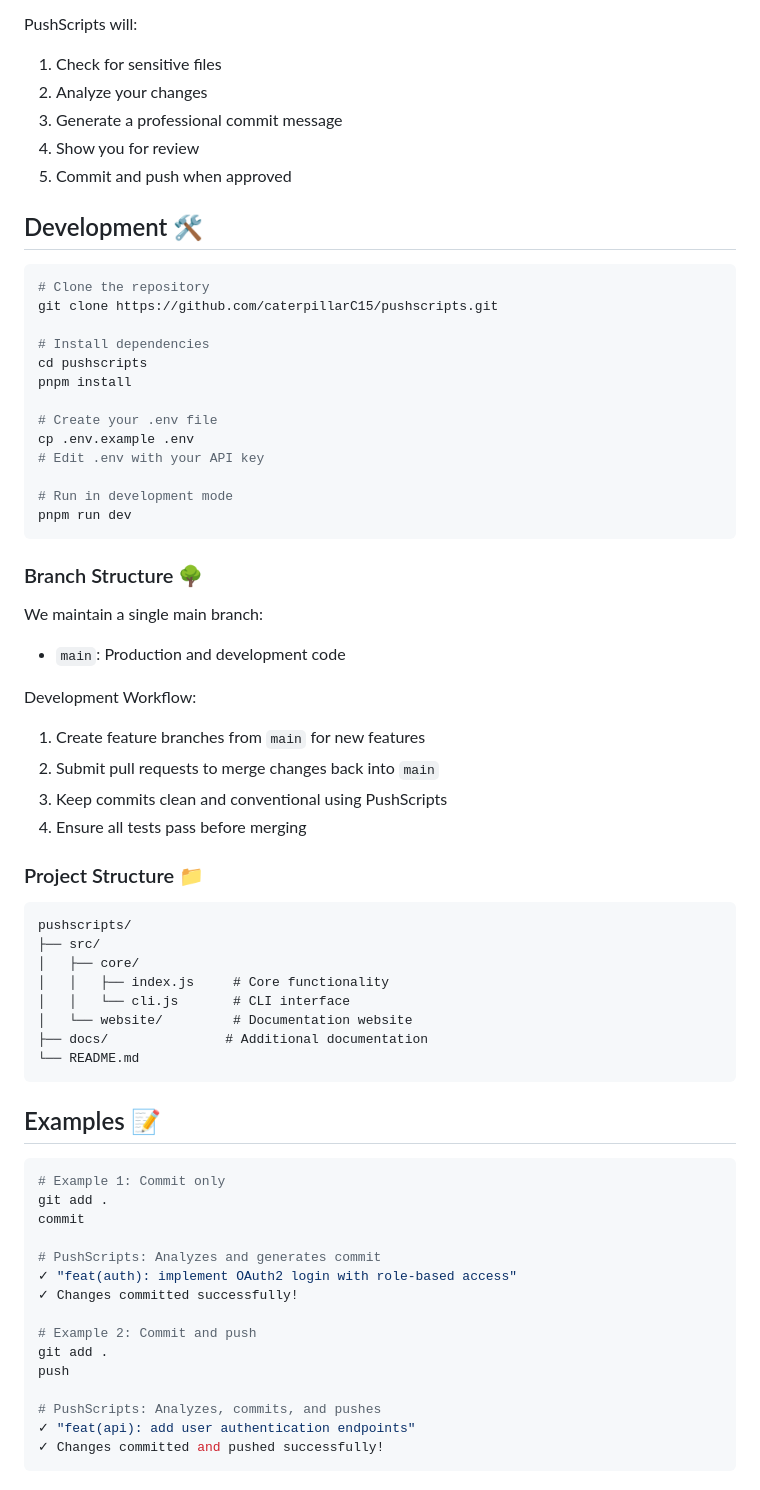
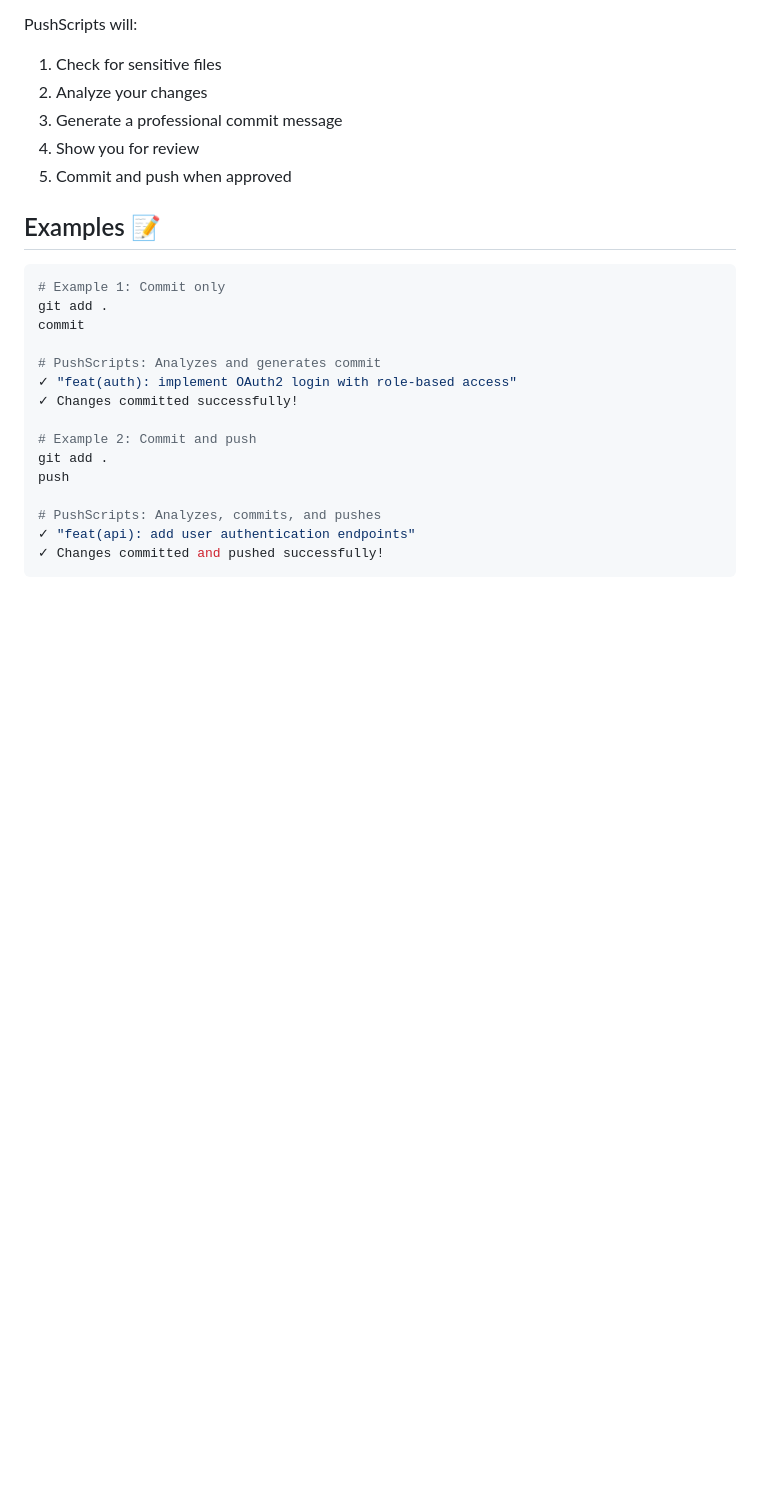
Before and after one commit to caterpillarC15/pushscripts, a Markdown page: README.md, the part around one of its changes. GitHub-like rendering; blank space fills up the shorter version.

````diff
--- a/README.md
+++ b/README.md
@@ -49,48 +72,6 @@ PushScripts will:
 3. Generate a professional commit message
 4. Show you for review
 5. Commit and push when approved
-
-## Development 🛠️
-
-```bash
-# Clone the repository
-git clone https://github.com/caterpillarC15/pushscripts.git
-
-# Install dependencies
-cd pushscripts
-pnpm install
-
-# Create your .env file
-cp .env.example .env
-# Edit .env with your API key
-
-# Run in development mode
-pnpm run dev
-```
-
-### Branch Structure 🌳
-
-We maintain a single main branch:
-- `main`: Production and development code
-
-Development Workflow:
-1. Create feature branches from `main` for new features
-2. Submit pull requests to merge changes back into `main`
-3. Keep commits clean and conventional using PushScripts
-4. Ensure all tests pass before merging
-
-### Project Structure 📁
-
-```
-pushscripts/
-├── src/
-│   ├── core/
-│   │   ├── index.js     # Core functionality
-│   │   └── cli.js       # CLI interface
-│   └── website/         # Documentation website
-├── docs/               # Additional documentation
-└── README.md
-```
 
 ## Examples 📝
 
````
Also changed, not shown: other parts of README.md (+78 -13 lines).
